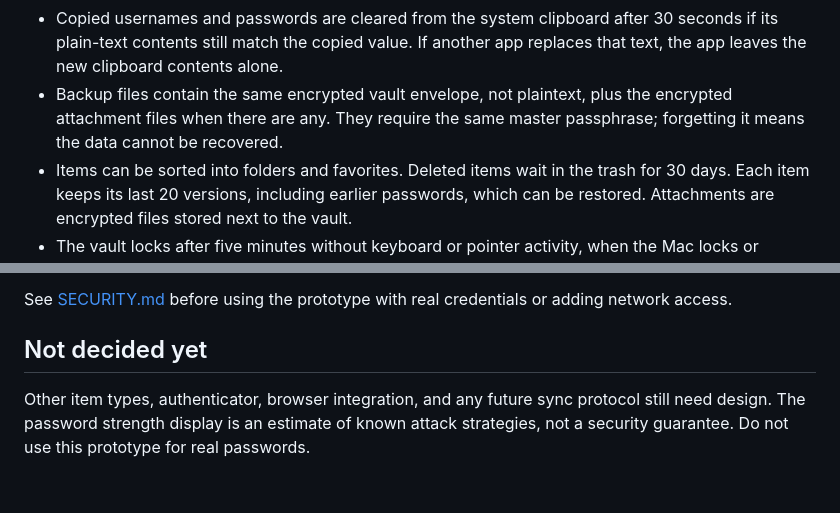
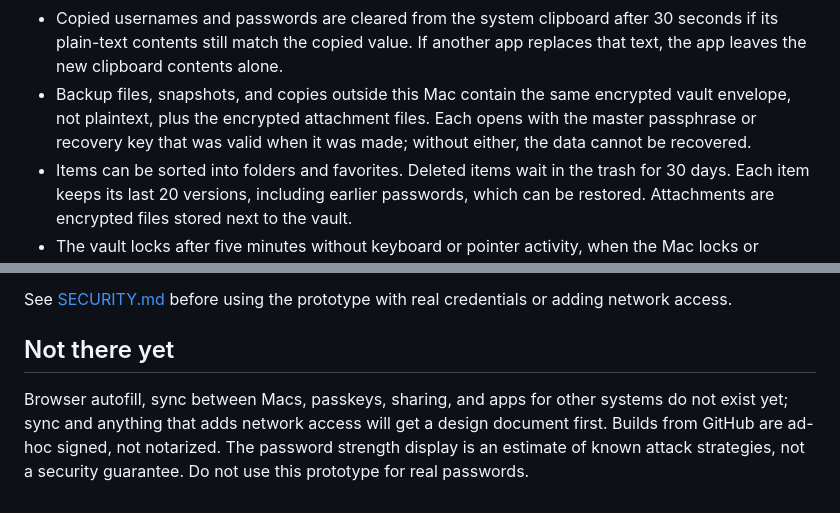
Before and after one commit to apathywoke/Mnemo, a Markdown page: README.md, 2 parts joined by grey strips. Drawn GitHub-style.

```diff
--- a/README.md
+++ b/README.md
@@ -151,9 +192,10 @@ and the main process enforces for new master passphrases.
   30 seconds if its plain-text contents still match the copied value. If
   another app replaces that text, the app leaves the new clipboard contents
   alone.
-- Backup files contain the same encrypted vault envelope, not plaintext, plus
-  the encrypted attachment files when there are any. They require the same
-  master passphrase; forgetting it means the data cannot be recovered.
+- Backup files, snapshots, and copies outside this Mac contain the same
+  encrypted vault envelope, not plaintext, plus the encrypted attachment
+  files. Each opens with the master passphrase or recovery key that was valid
+  when it was made; without either, the data cannot be recovered.
 - Items can be sorted into folders and favorites. Deleted items wait in the
   trash for 30 days. Each item keeps its last 20 versions, including earlier
   passwords, which can be restored. Attachments are encrypted files stored
@@ -178,8 +220,11 @@ and the main process enforces for new master passphrases.
 See [SECURITY.md](./SECURITY.md) before using the prototype with real
 credentials or adding network access.
 
-## Not decided yet
+## Not there yet
 
-Other item types, authenticator, browser integration, and any future sync
-protocol still need design. The password strength display is an estimate of
-known attack strategies, not a security guarantee. Do not use this prototype for real passwords.
+Browser autofill, sync between Macs, passkeys, sharing, and apps for other
+systems do not exist yet; sync and anything that adds network access will
+get a design document first. Builds from GitHub are ad-hoc signed, not
+notarized. The password strength display is an estimate of known attack
+strategies, not a security guarantee. Do not use this prototype for real
+passwords.
```
Also changed, not shown: other parts of README.md (+49 -8 lines).
